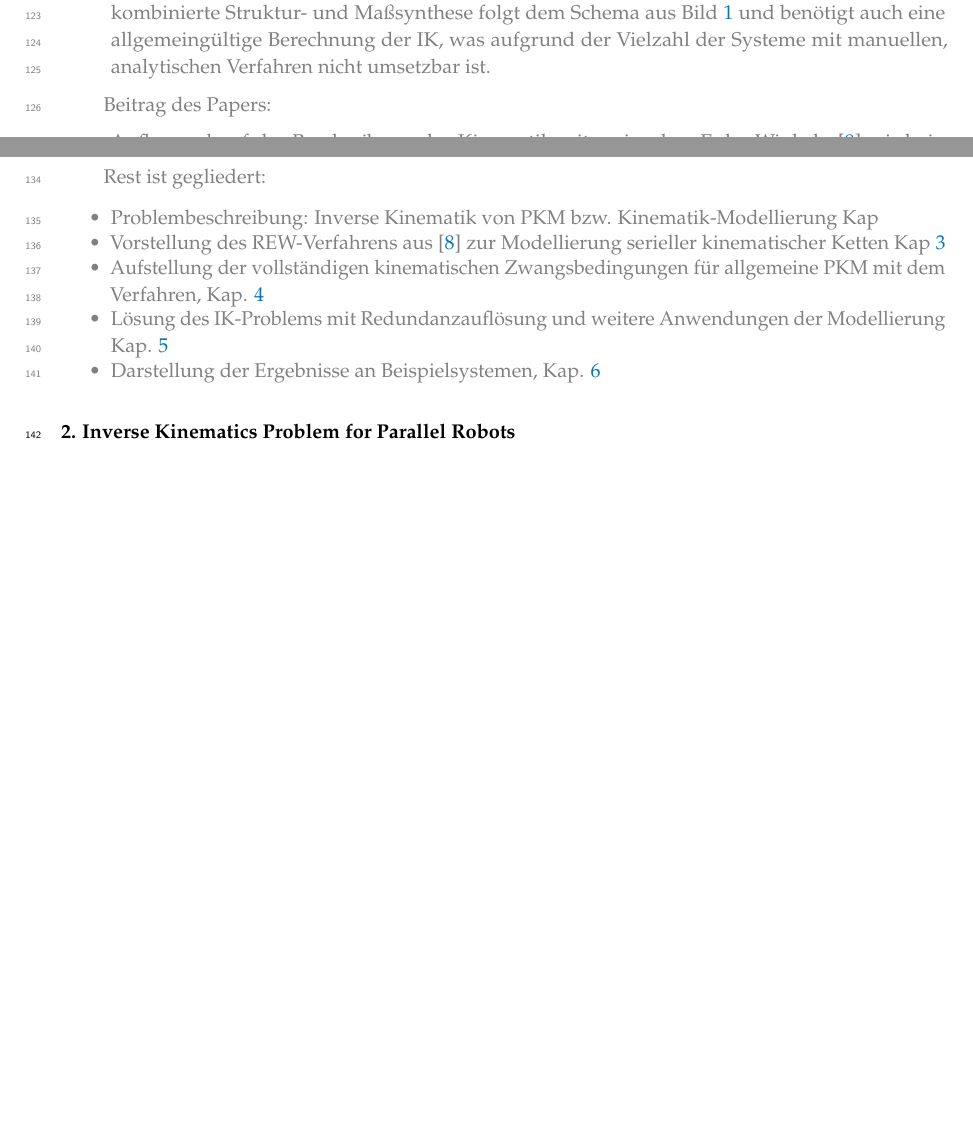
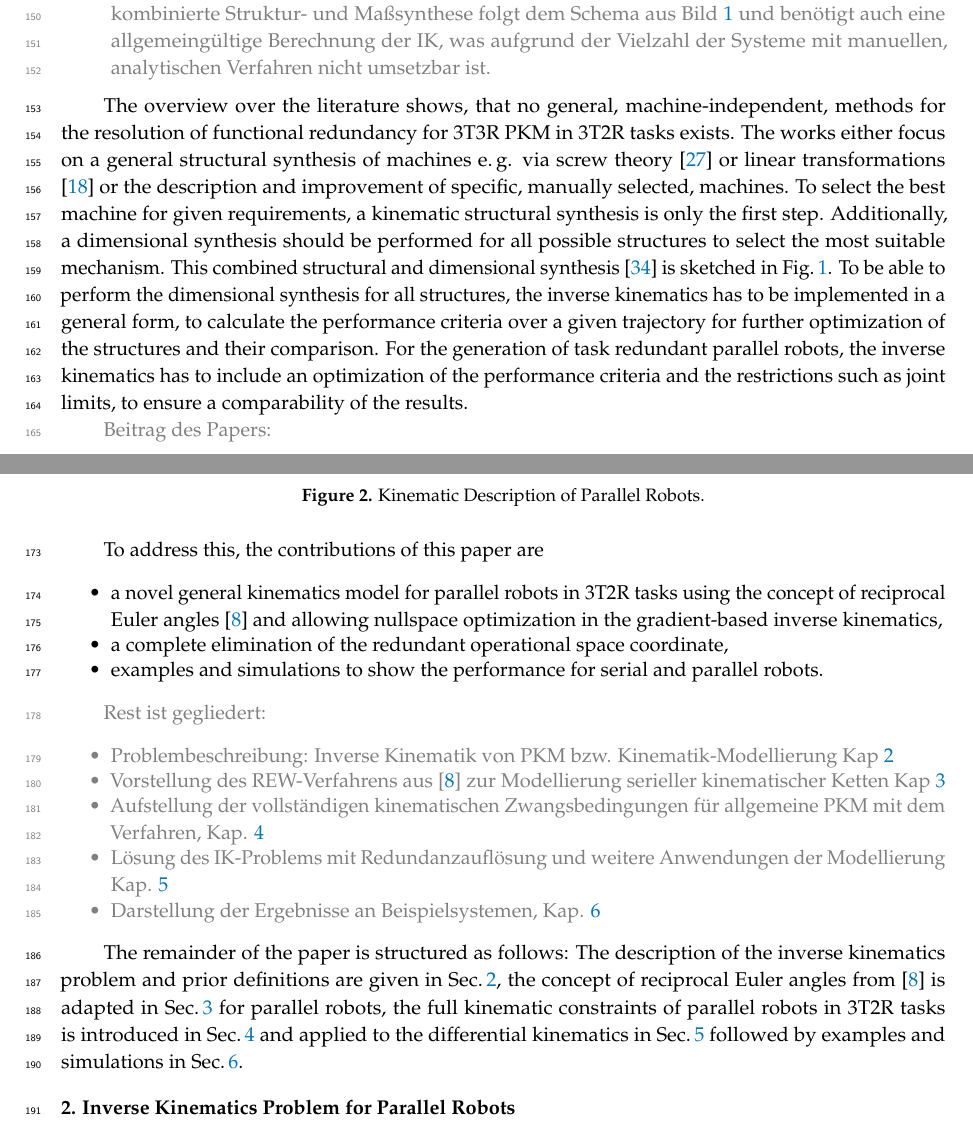
Before and after one commit to SchapplM/robsynth-paper_mdpirobotics2019, a LaTeX paper (pkmmdl_paper.tex): two parts of pages 3 and 4 of 19 before the commit and two parts of pages 4 and 5 of 20 after it, joined at a grey line, cut so that both start at the same text, the shorter picture padded with empty space. Compiled offline with pdfLaTeX.

Commit message:
Einleitung erste Version

```diff
--- a/pkmmdl_paper.tex
+++ b/pkmmdl_paper.tex
@@ -230,6 +248,14 @@ Problembeschreibung, Ansatz des Papers
 	\item Die Arbeiten konzentrieren sich entweder auf eine allgemeine Struktursynthese dieser Maschinenstruktur basierend z.B. auf Schraubentheorie \cite{KongGos2005} oder der Theorie der linearen Transformation \cite{Gogu2006}. Für die Auswahl der Maschine für eine gegebene Aufgabe ist allerdings nicht nur die kinematische Struktursynthese, sondern auch die Maßsynthese entscheidend. Diese kombinierte Struktur- und Maßsynthese folgt dem Schema aus Bild \ref{fig:structdimsynth} und benötigt auch eine allgemeingültige Berechnung der IK, was aufgrund der Vielzahl der Systeme mit manuellen, analytischen Verfahren nicht umsetzbar ist.
 \end{itemize}
 \color{black}
+
+The overview over the literature shows, that no general, machine-independent, methods for the resolution of functional redundancy for 3T3R PKM in 3T2R tasks exists.
+The works either focus on a general structural synthesis of machines e.\,g. via screw theory \cite{KongGos2005} or linear transformations \cite{Gogu2006} or the description and improvement of specific, manually selected, machines.
+To select the best machine for given requirements, a kinematic structural synthesis is only the first step.
+Additionally, a dimensional synthesis should be performed for all possible structures to select the most suitable mechanism.
+This combined structural and dimensional synthesis \cite{RamirezKotOrt2015} is sketched in Fig.\,\ref{fig:structdimsynth}.
+To be able to perform the dimensional synthesis for all structures, the inverse kinematics has to be implemented in a general form, to calculate the performance criteria over a given trajectory for further optimization of the structures and their comparison.
+For the generation of task redundant parallel robots, the inverse kinematics has to include an optimization of the performance criteria and the restrictions such as joint limits, to ensure a comparability of the results.
 
 \begin{figure}[tb]
 	\input{./figures/comb_struct_dim_synth.pdf_tex}
@@ -246,16 +272,27 @@ Beitrag des Papers:
 \end{itemize}
 \color{black}
 
+
+To address this, the contributions of this paper are
+\begin{itemize}
+\item a novel general kinematics model for parallel robots in 3T2R tasks using the concept of reciprocal Euler angles \cite{1_SchapplerTapOrt2019} and allowing nullspace optimization in the gradient-based inverse kinematics,
+\item a complete elimination of the redundant operational space coordinate,
+\item examples and simulations to show the performance for serial and parallel robots.
+\end{itemize}
+
 \color{gray}
 Rest ist gegliedert:
 \begin{itemize}
-    \item Problembeschreibung: Inverse Kinematik von PKM bzw. Kinematik-Modellierung Kap \label{ref:PKM_general}
+    \item Problembeschreibung: Inverse Kinematik von PKM bzw. Kinematik-Modellierung Kap \ref{sec:PKM_general}
 	\item Vorstellung des REW-Verfahrens aus \cite{1_SchapplerTapOrt2019} zur Modellierung serieller kinematischer Ketten Kap \ref{sec:REW_seriell}
 	\item Aufstellung der vollständigen kinematischen Zwangsbedingungen für allgemeine PKM mit dem Verfahren, Kap. \ref{sec:ZB_PKM}
 	\item Lösung des IK-Problems mit Redundanzauflösung und weitere Anwendungen der Modellierung Kap. \ref{sec:ZB_Anwendung}
 	\item Darstellung der Ergebnisse an Beispielsystemen, Kap. \ref{sec:Ergebnisse}
 \end{itemize}
 \color{black}
+
+The remainder of the paper is structured as follows:
+The description of the inverse kinematics problem and prior definitions are given in Sec.\,\ref{sec:PKM_general}, the concept of reciprocal Euler angles from \cite{1_SchapplerTapOrt2019} is adapted in Sec.\,\ref{sec:REW_seriell} for parallel robots, the full kinematic constraints of parallel robots in 3T2R tasks is introduced in Sec.\,\ref{sec:ZB_PKM} and applied to the differential kinematics in Sec.\,\ref{sec:ZB_Anwendung} followed by examples and simulations in Sec.\,\ref{sec:Ergebnisse}.
 
 %%%%%%%%%%%%%%%%%%%%%%%%%%%%%%%%%%%%%%%%%%
 \section{Inverse Kinematics Problem for Parallel Robots}
```
Also changed, not shown: references.bib (+9 -0 lines), pkmmdl_paper.tex (26 more changed lines).
